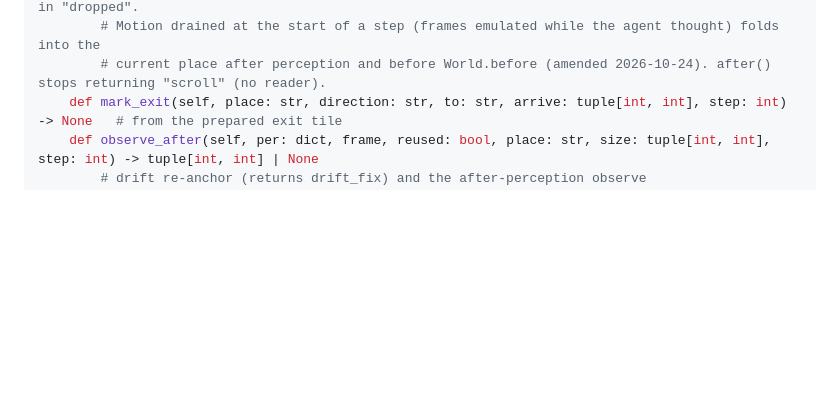
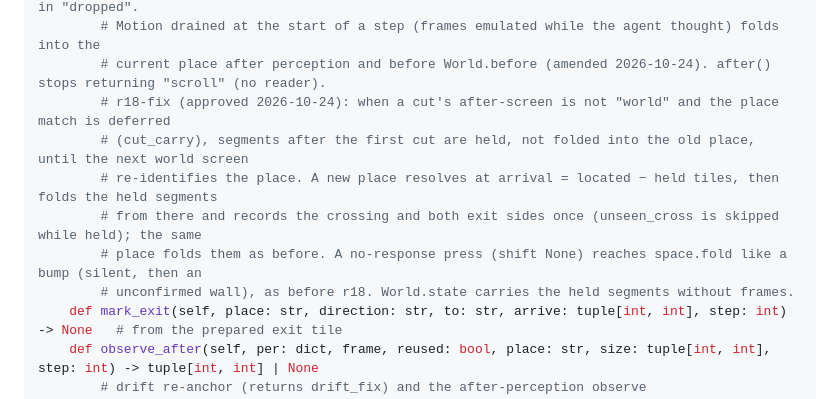
Before and after one commit to abj101/Second-Hand, a Markdown page: docs/plans/contracts.md, the part around the change. Rendered like a GitHub page; blank space fills up the shorter version.

Commit message:
docs: r18-fix plan and approved contract amendments

```diff
--- a/docs/plans/contracts.md
+++ b/docs/plans/contracts.md
@@ -553,6 +553,12 @@ class World:
         # dialogue/menu screen over a world place); others are drained, not folded, and counted in "dropped".
         # Motion drained at the start of a step (frames emulated while the agent thought) folds into the
         # current place after perception and before World.before (amended 2026-10-24). after() stops returning "scroll" (no reader).
+        # r18-fix (approved 2026-10-24): when a cut's after-screen is not "world" and the place match is deferred
+        # (cut_carry), segments after the first cut are held, not folded into the old place, until the next world screen
+        # re-identifies the place. A new place resolves at arrival = located − held tiles, then folds the held segments
+        # from there and records the crossing and both exit sides once (unseen_cross is skipped while held); the same
+        # place folds them as before. A no-response press (shift None) reaches space.fold like a bump (silent, then an
+        # unconfirmed wall), as before r18. World.state carries the held segments without frames.
     def mark_exit(self, place: str, direction: str, to: str, arrive: tuple[int, int], step: int) -> None   # from the prepared exit tile
     def observe_after(self, per: dict, frame, reused: bool, place: str, size: tuple[int, int], step: int) -> tuple[int, int] | None
         # drift re-anchor (returns drift_fix) and the after-perception observe
```
Also changed, not shown: docs/plans/execute-r18-fix.md (added, +164 -0 lines).
